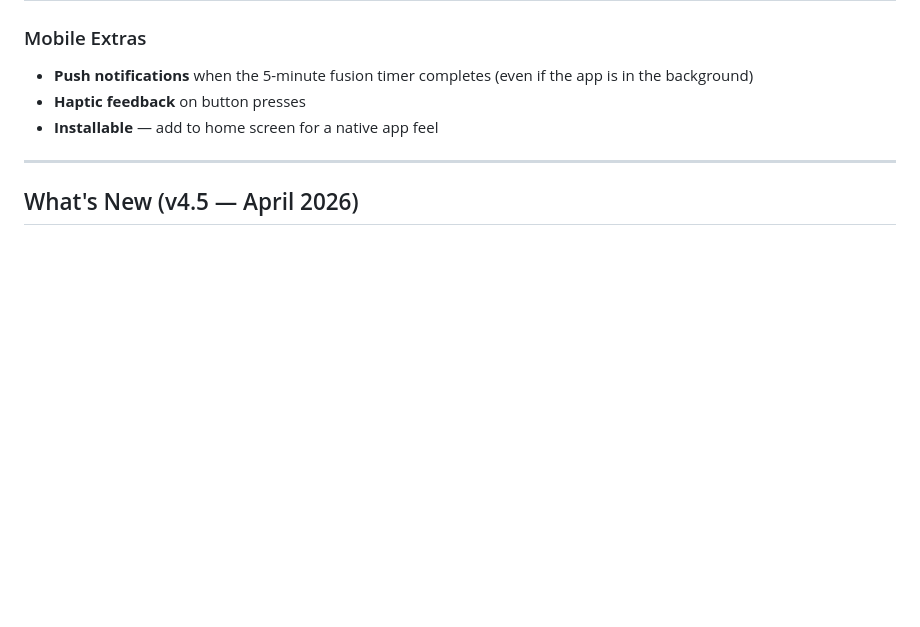
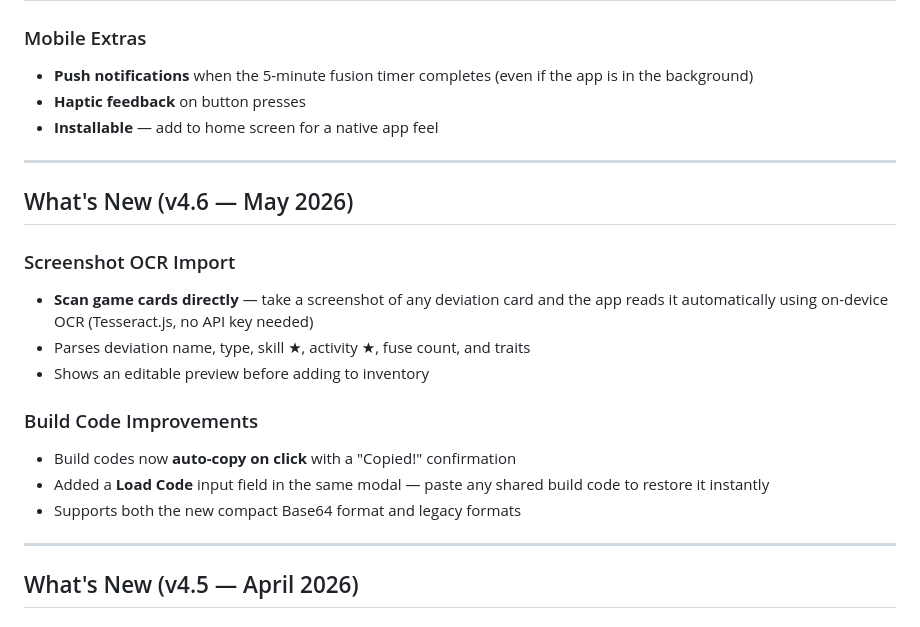
Before and after one commit to ChadiT09/Deviation-Matrix, a Markdown page: README.md, the part around one of its changes. Rendered like a GitHub page; blank space fills up the shorter version.

Commit message:
docs: add v4.6 — screenshot OCR import and build code improvements

```diff
--- a/README.md
+++ b/README.md
@@ -29,6 +29,20 @@ A browser-based + mobile app tool for the survival game **Once Human** that help
 - **Push notifications** when the 5-minute fusion timer completes (even if the app is in the background)
 - **Haptic feedback** on button presses
 - **Installable** — add to home screen for a native app feel
+
+---
+
+## What's New (v4.6 — May 2026)
+
+### Screenshot OCR Import
+- **Scan game cards directly** — take a screenshot of any deviation card and the app reads it automatically using on-device OCR (Tesseract.js, no API key needed)
+- Parses deviation name, type, skill ★, activity ★, fuse count, and traits
+- Shows an editable preview before adding to inventory
+
+### Build Code Improvements
+- Build codes now **auto-copy on click** with a "Copied!" confirmation
+- Added a **Load Code** input field in the same modal — paste any shared build code to restore it instantly
+- Supports both the new compact Base64 format and legacy formats
 
 ---
 
```
Also changed, not shown: other parts of README.md (+1 -1 lines).
